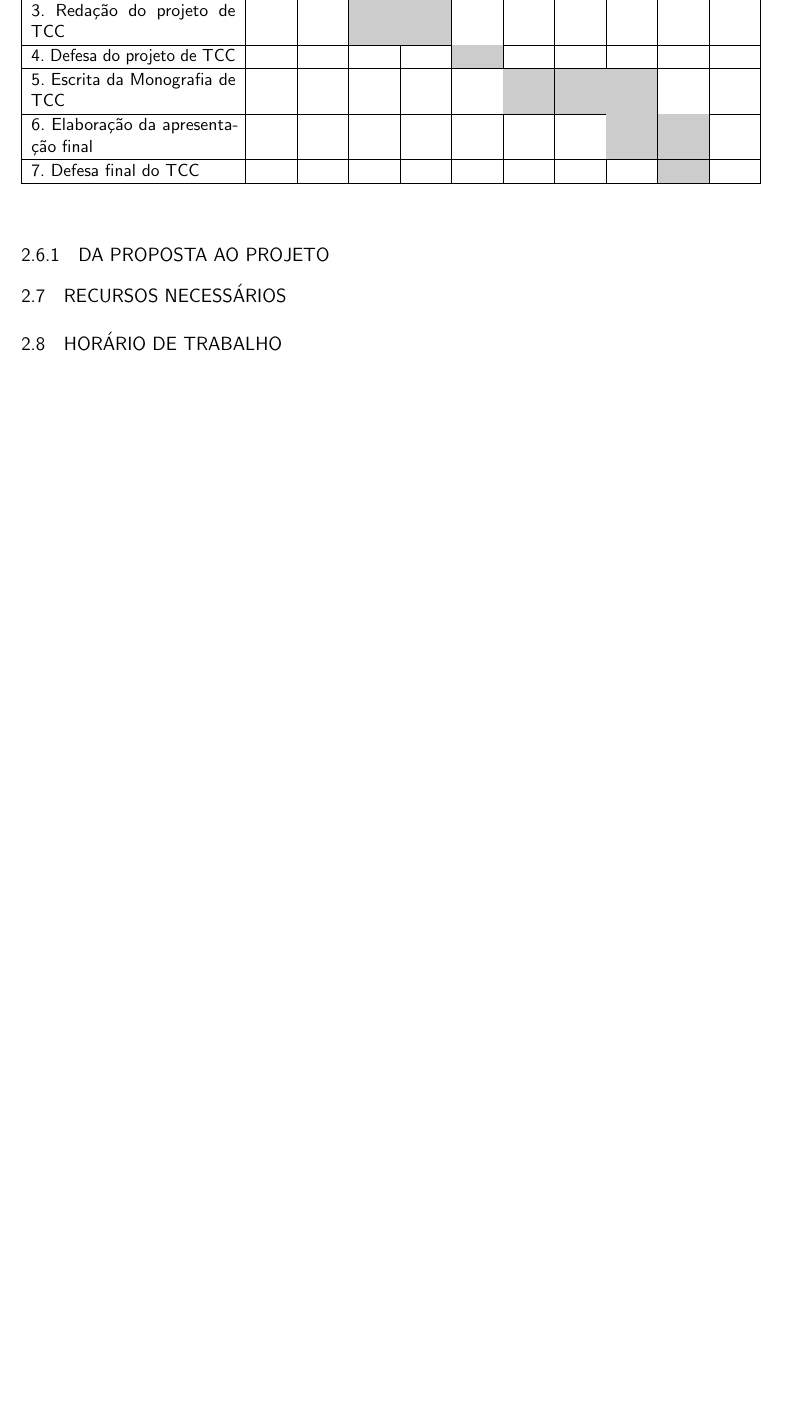
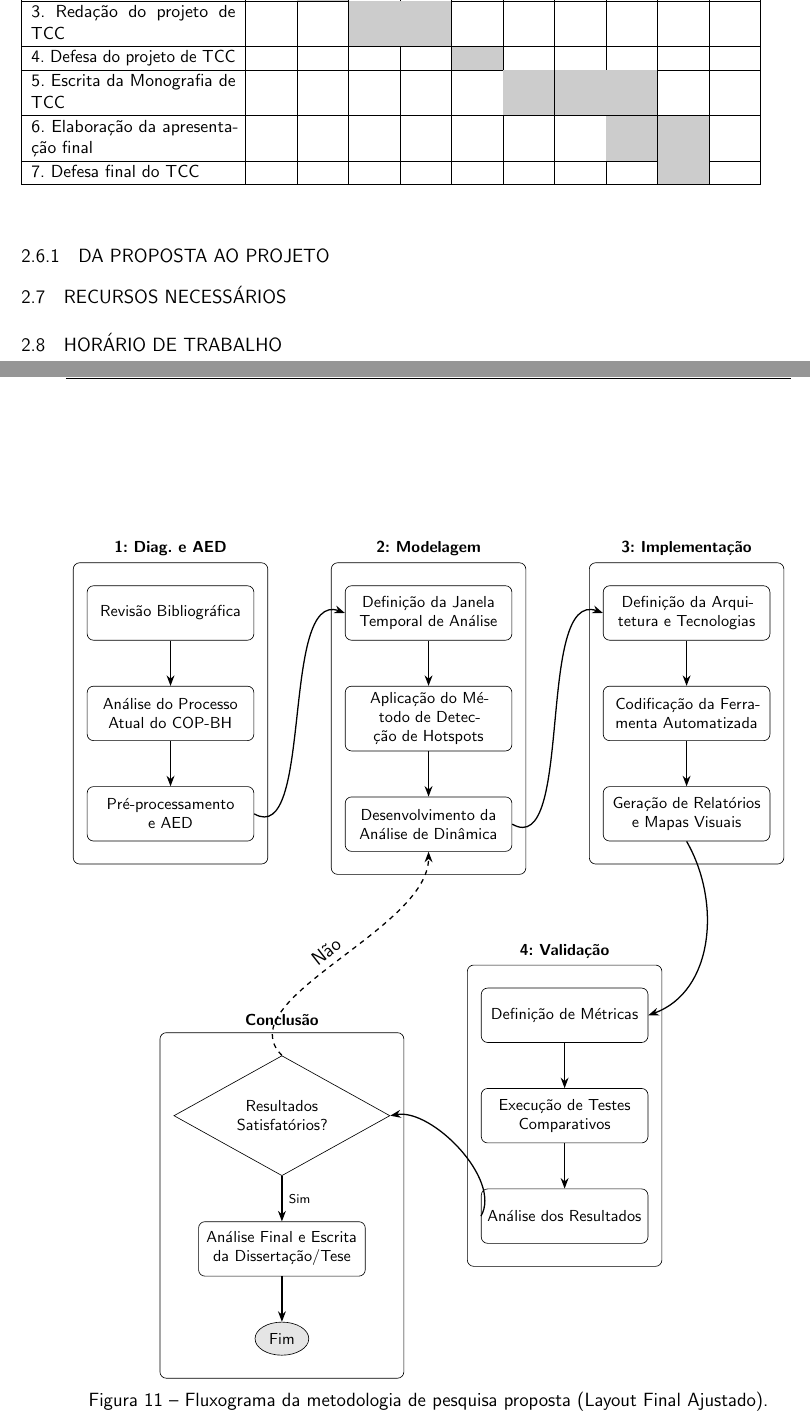
Before and after one commit to danieliasantos/tcc, a LaTeX thesis (proposta_tcc/utfpr-proposta-tcc.tex, which reads proposta_tcc/configuracoes/pacotes.tex, proposta_tcc/dados/quadros/fluxo.tex): part of page 15 of 17 before the commit and two parts of pages 15 and 16 of 18 after it, the two joined at a grey line, cut so that both start at the same text, the shorter picture padded with empty space. Compiled offline with pdfLaTeX.

Commit message:
Fluxograma da metodologia não concluído

```diff
--- a/proposta_tcc/configuracoes/pacotes.tex
+++ b/proposta_tcc/configuracoes/pacotes.tex
@@ -42,5 +42,8 @@
 
 \usepackage{threeparttable}                                 % Recupera os tamanhos de figura e tabelas para ajustar o caption
 
+\usepackage{tikz}                                           % Ferramenta para desenhar diagramas e fluxogramas em tex
+\usetikzlibrary{shapes.geometric, arrows.meta, positioning, fit, calc}
+
 % Redefine a fonte para uma fonte similar a Arial (fonte Helvetica)
 \renewcommand*\familydefault{\sfdefault}
--- /dev/null
+++ b/proposta_tcc/dados/quadros/fluxo.tex
@@ -0,0 +1,107 @@
+\begin{figure}[htbp]
+    \centering
+    \begin{tikzpicture}[
+        % Distâncias: 1cm na vertical (dentro dos blocos), 4cm na horizontal (entre os blocos)
+        node distance=1cm and 2cm,
+        process/.style={
+            rectangle,
+            rounded corners,
+            draw,
+            text centered,
+            text width=3.4cm,
+            minimum height=1.2cm,
+            font=\footnotesize
+        },
+        decision/.style={
+            diamond,
+            draw,
+            aspect=1.8,
+            text centered,
+            text width=2.8cm,
+            font=\footnotesize
+        },
+        terminator/.style={
+            ellipse,
+            draw,
+            fill=gray!20,
+            font=\footnotesize
+        },
+        fitbox/.style={
+            draw,
+            rounded corners,
+            inner ysep=0.5cm,
+            inner xsep=0.3cm,
+            label={[font=\footnotesize\bfseries]above:#1}
+        },
+        arrow/.style={
+            thick,
+            ->,
+            >=Stealth
+        }
+    ]
+
+    % --- LINHA SUPERIOR (Fases 1, 2, 3) ---
+
+    % Fase 2 (Centro - Âncora principal)
+    \node (D) [process] {Definição da Janela Temporal de Análise};
+    \node (E) [process, below=of D] {Aplicação do Método de Detecção de Hotspots};% \\ \tiny\textit{(ex: KSS)}};
+    \node (F) [process, below=of E] {Desenvolvimento da Análise de Dinâmica};% \\ \tiny\textit{(Comparação entre janelas)}};
+
+    % Fase 1 (À Esquerda da Fase 2)
+    \node (A) [process, left=of D] {Revisão Bibliográfica};
+    \node (B) [process, below=of A] {Análise do Processo Atual do COP-BH};
+    \node (C) [process, below=of B] {Pré-processamento e AED};
+
+    % Fase 3 (À Direita da Fase 2)
+    \node (G) [process, right=of D] {Definição da Arquitetura e Tecnologias};
+    \node (H) [process, below=of G] {Codificação da Ferramenta Automatizada};
+    \node (I) [process, below=of H] {Geração de Relatórios e Mapas Visuais};
+
+
+    % --- BLOCOS INFERIORES ---
+
+    % Fase 4 (Abaixo das Fases 2 e 3, com maior espaçamento vertical)
+    \node (J) [process, below=of F, node distance=4cm, xshift=3cm, yshift=-2cm] {Definição de Métricas};% \\ \tiny\textit{(ex: PAI)}};
+    \node (K) [process, below=of J] {Execução de Testes Comparativos};% \\ \tiny\textit{(Novo vs. Tradicional)}};
+    \node (L) [process, below=of K] {Análise dos Resultados};% \\ \tiny\textit{(Quantitativos e Qualitativos)}};
+
+    % Conclusão (Abaixo das Fases 1 e 2, e à esquerda da Fase 4)
+    \node (M) [decision, left=of K] {Resultados Satisfatórios?};
+    \node (N) [process, below=of M] {Análise Final e Escrita da Dissertação/Tese};
+    \node (O) [terminator, below=of N, node distance=1cm] {Fim};
+
+
+    % --- AGRUPAMENTO DAS FASES (CAIXAS) ---
+    \node [fitbox={1: Diag. e AED}, fit=(A)(B)(C)] {};
+    \node [fitbox={2: Modelagem}, fit=(D)(E)(F)] {};
+    \node [fitbox={3: Implementação}, fit=(G)(H)(I)] {};
+    \node [fitbox={4: Validação}, fit=(J)(K)(L)] {};
+    \node [fitbox={Conclusão}, fit=(M)(N)(O)] {};
+
+
+    % --- CONEXÕES (SETAS) ---
+    % Fluxo interno dos blocos
+    \path [arrow] (A) edge (B);
+    \path [arrow] (B) edge (C);
+    \path [arrow] (D) edge (E);
+    \path [arrow] (E) edge (F);
+    \path [arrow] (G) edge (H);
+    \path [arrow] (H) edge (I);
+    \path [arrow] (J) edge (K);
+    \path [arrow] (K) edge (L);
+    \path [arrow] (M) edge node[right, font=\tiny] {Sim} (N);
+    \path [arrow] (N) edge (O);
+
+    % Conexões curvadas entre as fases
+    \draw [arrow] (C.east) to[out=-30, in=160, looseness=0.8] node[above, sloped] {} (D.west); % Fase 1 -> Fase 2
+    \draw [arrow] (F.east) to[out=-30, in=160, looseness=0.8] node[above, sloped] {} (G.west); % Fase 2 -> Fase 3;
+    \draw [arrow] (I.south) to[out=-60, in=-340, looseness=1] node[right, sloped] {} (J.east);   % Fase 3 -> Fase 4
+    \draw [arrow] (L.west) to[out=60, in=-350, looseness=0.8] node[above, sloped] {} (M.east); % Fase 4 -> Conclusão
+
+    % Seta do loop (Não)
+    \draw [arrow, dashed] (M.north) to[out=135, in=-90, looseness=0.8] node[above, sloped] {Não} (F.south);
+
+    \end{tikzpicture}
+    \caption{Fluxograma da metodologia de pesquisa proposta (Layout Final Ajustado).}
+    \label{fig:fluxograma_metodologia_final}
+\end{figure}
```
Also changed, not shown: proposta_tcc/base-referencias.bib (+6 -6 lines), proposta_tcc/estrutura/textuais/descricao-da-proposta.tex (+7 -2 lines), 1 other file.
